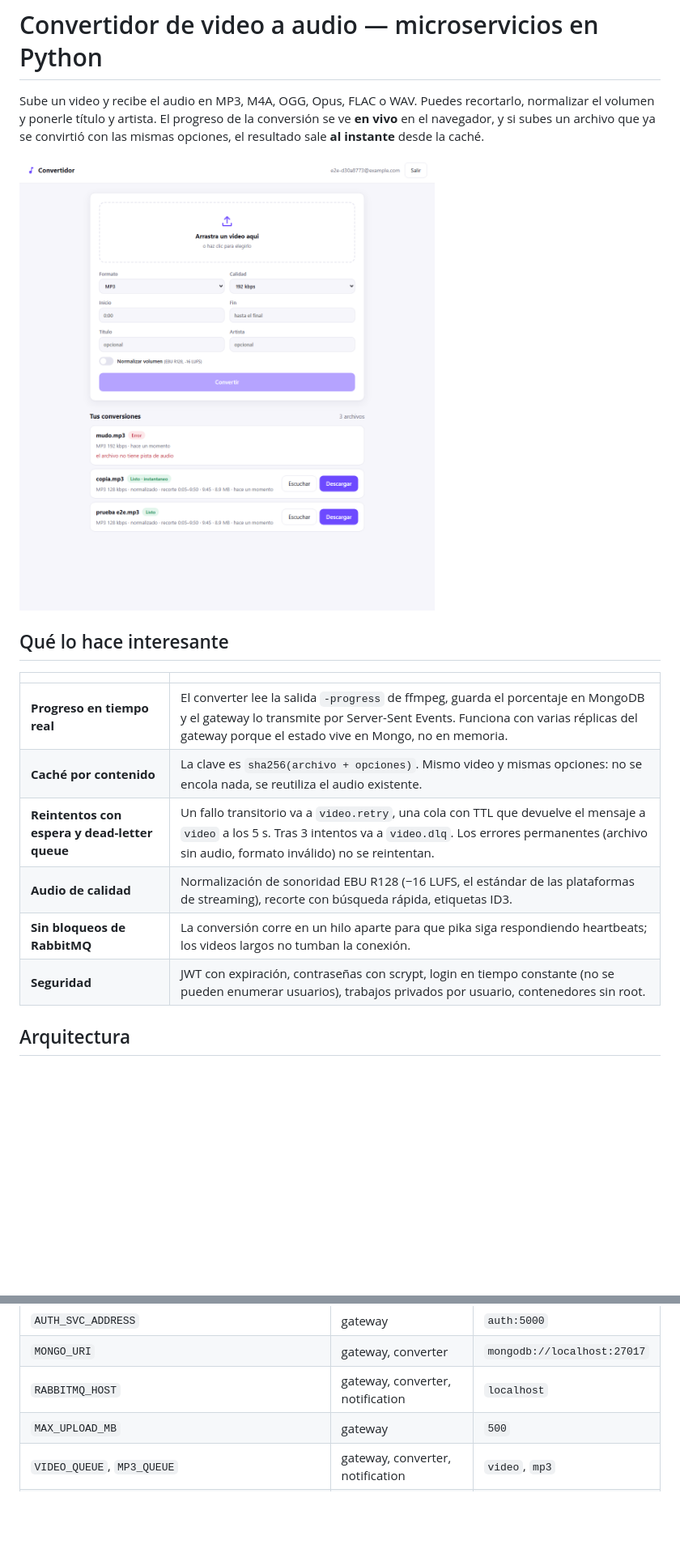
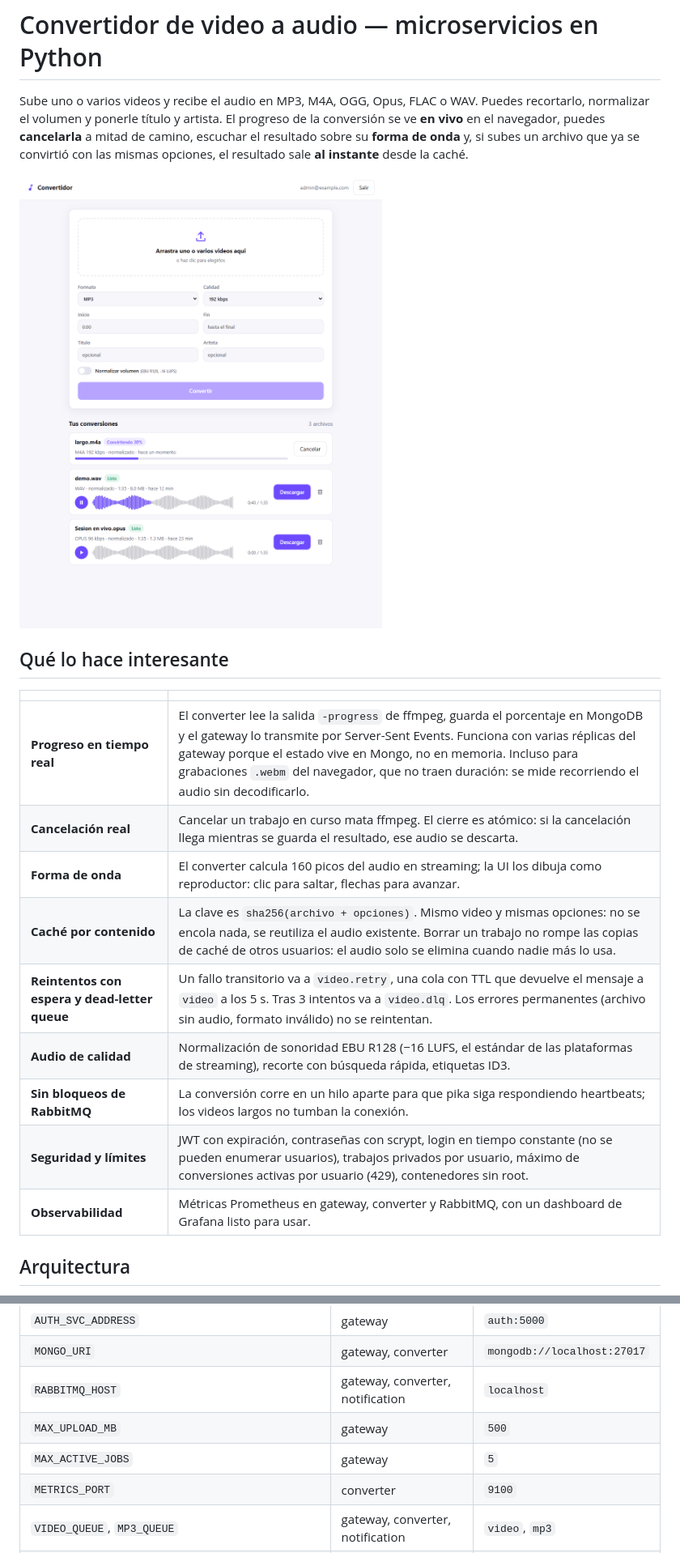
Before and after one commit to zemogc/Convertidormp3_python, a Markdown page: README.md, 2 parts joined by grey strips. Shown at 81% size. GitHub-like rendering; pictures changed too: docs/screenshot.png; blank space fills up the shorter version.

```diff
--- a/README.md
+++ b/README.md
@@ -1,6 +1,6 @@
 # Convertidor de video a audio — microservicios en Python
 
-Sube un video y recibe el audio en MP3, M4A, OGG, Opus, FLAC o WAV. Puedes recortarlo, normalizar el volumen y ponerle título y artista. El progreso de la conversión se ve **en vivo** en el navegador, y si subes un archivo que ya se convirtió con las mismas opciones, el resultado sale **al instante** desde la caché.
+Sube uno o varios videos y recibe el audio en MP3, M4A, OGG, Opus, FLAC o WAV. Puedes recortarlo, normalizar el volumen y ponerle título y artista. El progreso de la conversión se ve **en vivo** en el navegador, puedes **cancelarla** a mitad de camino, escuchar el resultado sobre su **forma de onda** y, si subes un archivo que ya se convirtió con las mismas opciones, el resultado sale **al instante** desde la caché.
 
 ![Interfaz web](docs/screenshot.png)
 
@@ -8,12 +8,15 @@ Sube un video y recibe el audio en MP3, M4A, OGG, Opus, FLAC o WAV. Puedes recor
 
 | | |
 |---|---|
-| **Progreso en tiempo real** | El converter lee la salida `-progress` de ffmpeg, guarda el porcentaje en MongoDB y el gateway lo transmite por Server-Sent Events. Funciona con varias réplicas del gateway porque el estado vive en Mongo, no en memoria. |
-| **Caché por contenido** | La clave es `sha256(archivo + opciones)`. Mismo video y mismas opciones: no se encola nada, se reutiliza el audio existente. |
+| **Progreso en tiempo real** | El converter lee la salida `-progress` de ffmpeg, guarda el porcentaje en MongoDB y el gateway lo transmite por Server-Sent Events. Funciona con varias réplicas del gateway porque el estado vive en Mongo, no en memoria. Incluso para grabaciones `.webm` del navegador, que no traen duración: se mide recorriendo el audio sin decodificarlo. |
+| **Cancelación real** | Cancelar un trabajo en curso mata ffmpeg. El cierre es atómico: si la cancelación llega mientras se guarda el resultado, ese audio se descarta. |
+| **Forma de onda** | El converter calcula 160 picos del audio en streaming; la UI los dibuja como reproductor: clic para saltar, flechas para avanzar. |
+| **Caché por contenido** | La clave es `sha256(archivo + opciones)`. Mismo video y mismas opciones: no se encola nada, se reutiliza el audio existente. Borrar un trabajo no rompe las copias de caché de otros usuarios: el audio solo se elimina cuando nadie más lo usa. |
 | **Reintentos con espera y dead-letter queue** | Un fallo transitorio va a `video.retry`, una cola con TTL que devuelve el mensaje a `video` a los 5 s. Tras 3 intentos va a `video.dlq`. Los errores permanentes (archivo sin audio, formato inválido) no se reintentan. |
 | **Audio de calidad** | Normalización de sonoridad EBU R128 (−16 LUFS, el estándar de las plataformas de streaming), recorte con búsqueda rápida, etiquetas ID3. |
 | **Sin bloqueos de RabbitMQ** | La conversión corre en un hilo aparte para que pika siga respondiendo heartbeats; los videos largos no tumban la conexión. |
-| **Seguridad** | JWT con expiración, contraseñas con scrypt, login en tiempo constante (no se pueden enumerar usuarios), trabajos privados por usuario, contenedores sin root. |
+| **Seguridad y límites** | JWT con expiración, contraseñas con scrypt, login en tiempo constante (no se pueden enumerar usuarios), trabajos privados por usuario, máximo de conversiones activas por usuario (429), contenedores sin root. |
+| **Observabilidad** | Métricas Prometheus en gateway, converter y RabbitMQ, con un dashboard de Grafana listo para usar. |
 
 ## Arquitectura
 
@@ -150,6 +181,8 @@ Antes de usarlo en serio cambia los valores de ejemplo de los `secret.yaml` (sob
 | `MONGO_URI` | gateway, converter | `mongodb://localhost:27017` |
 | `RABBITMQ_HOST` | gateway, converter, notification | `localhost` |
 | `MAX_UPLOAD_MB` | gateway | `500` |
+| `MAX_ACTIVE_JOBS` | gateway | `5` |
+| `METRICS_PORT` | converter | `9100` |
 | `VIDEO_QUEUE`, `MP3_QUEUE` | gateway, converter, notification | `video`, `mp3` |
 | `MAX_ATTEMPTS` | converter, notification | `3`, `5` |
 | `RETRY_DELAY_MS` | converter | `5000` |
```
Also changed, not shown: other parts of README.md (+29 -1 lines), docs/grafana.png (added), 1 other file.
